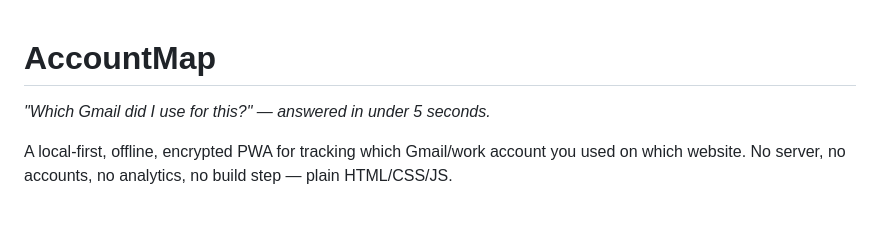
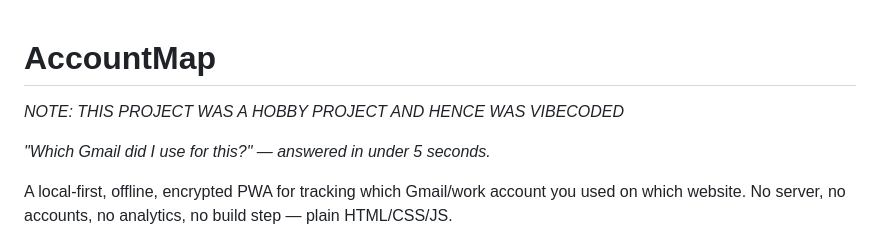
Before and after one commit to ARV3609/accountmap, a Markdown page: README.md, the part around the change. Rendered like a GitHub page; blank space fills up the shorter version.

```diff
--- a/README.md
+++ b/README.md
@@ -1,4 +1,6 @@
 # AccountMap
+
+*NOTE: THIS PROJECT WAS A HOBBY PROJECT AND HENCE WAS VIBECODED*
 
 *"Which Gmail did I use for this?" — answered in under 5 seconds.*
 
```
